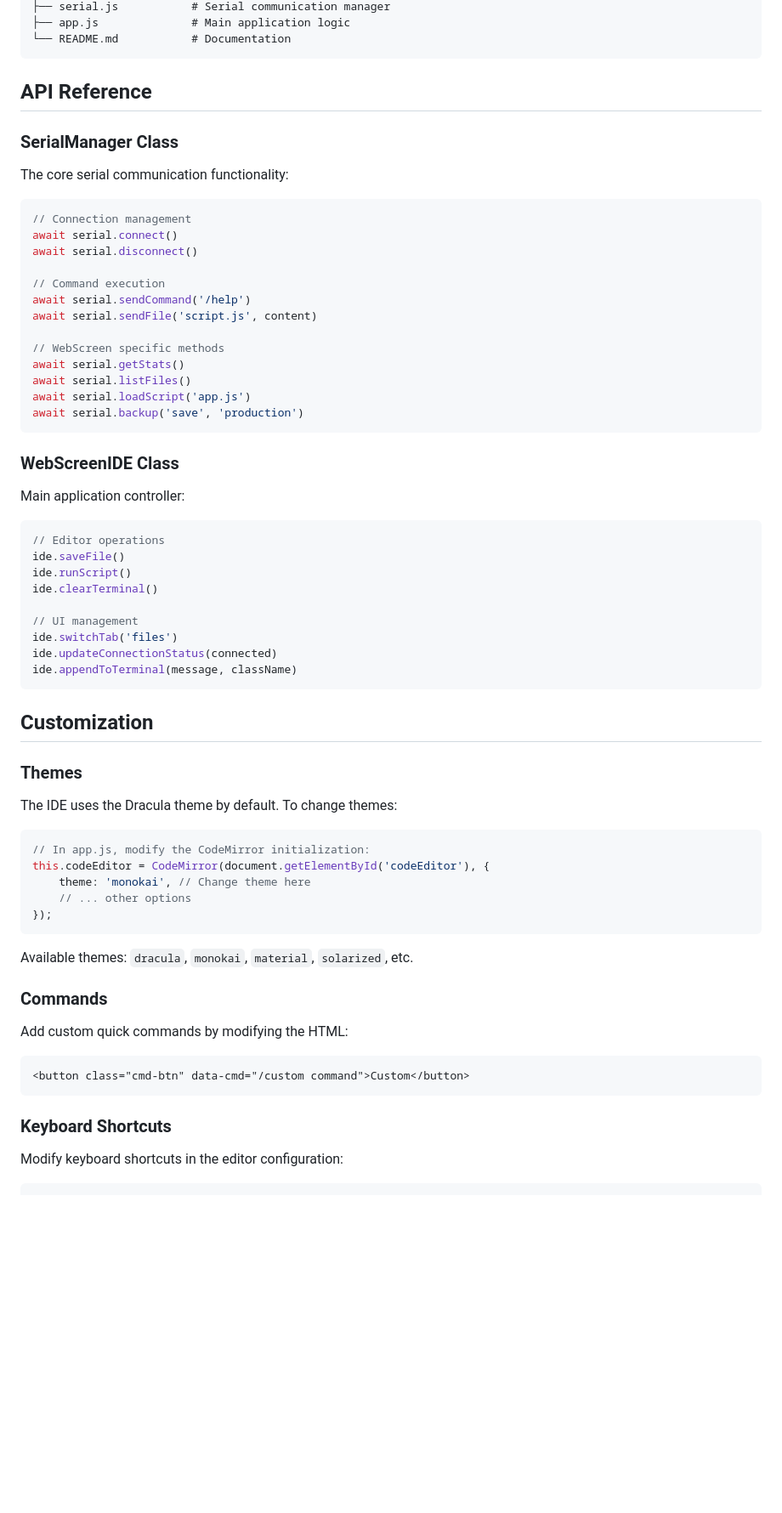
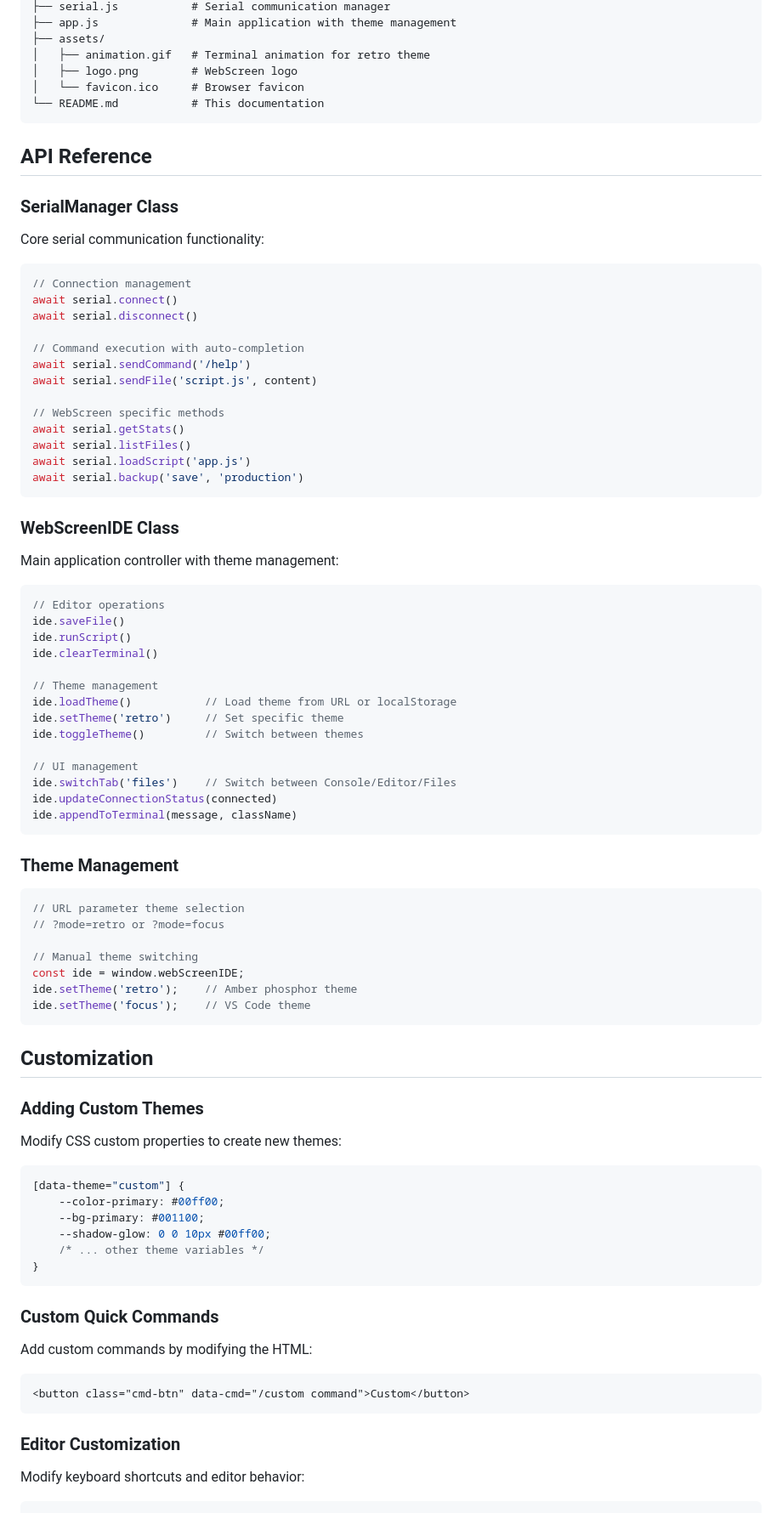
Before and after one commit to HW-Lab-Hardware-Design-Agency/WebScreen-Serial-IDE, a Markdown page: README.md, the part around the change printed below. Shown: that part at 85% size. Drawn GitHub-style; blank space fills up the shorter version.

````diff
--- a/README.md
+++ b/README.md
@@ -144,19 +192,23 @@ WebScreen-Serial-IDE/
 ├── serial.js           # Serial communication manager
-├── app.js              # Main application logic
-└── README.md           # Documentation
+├── app.js              # Main application with theme management
+├── assets/
+│   ├── animation.gif   # Terminal animation for retro theme
+│   ├── logo.png        # WebScreen logo
+│   └── favicon.ico     # Browser favicon
+└── README.md           # This documentation
 ```
 
 ## API Reference
 
 ### SerialManager Class
-The core serial communication functionality:
+Core serial communication functionality:
 
 ```javascript
 // Connection management
 await serial.connect()
 await serial.disconnect()
 
-// Command execution
+// Command execution with auto-completion
 await serial.sendCommand('/help')
 await serial.sendFile('script.js', content)
 
@@ -168,7 +220,7 @@ await serial.backup('save', 'production')
 ```
 
 ### WebScreenIDE Class
-Main application controller:
+Main application controller with theme management:
 
 ```javascript
 // Editor operations
@@ -176,36 +228,51 @@ ide.saveFile()
 ide.runScript()
 ide.clearTerminal()
 
+// Theme management
+ide.loadTheme()           // Load theme from URL or localStorage
+ide.setTheme('retro')     // Set specific theme
+ide.toggleTheme()         // Switch between themes
+
 // UI management
-ide.switchTab('files')
+ide.switchTab('files')    // Switch between Console/Editor/Files
 ide.updateConnectionStatus(connected)
 ide.appendToTerminal(message, className)
 ```
 
+### Theme Management
+```javascript
+// URL parameter theme selection
+// ?mode=retro or ?mode=focus
+
+// Manual theme switching
+const ide = window.webScreenIDE;
+ide.setTheme('retro');    // Amber phosphor theme
+ide.setTheme('focus');    // VS Code theme
+```
+
 ## Customization
 
-### Themes
-The IDE uses the Dracula theme by default. To change themes:
+### Adding Custom Themes
+Modify CSS custom properties to create new themes:
 
-```javascript
-// In app.js, modify the CodeMirror initialization:
-this.codeEditor = CodeMirror(document.getElementById('codeEditor'), {
-    theme: 'monokai', // Change theme here
-    // ... other options
-});
+```css
+[data-theme="custom"] {
+    --color-primary: #00ff00;
+    --bg-primary: #001100;
+    --shadow-glow: 0 0 10px #00ff00;
+    /* ... other theme variables */
+}
 ```
 
-Available themes: `dracula`, `monokai`, `material`, `solarized`, etc.
-
-### Commands
-Add custom quick commands by modifying the HTML:
+### Custom Quick Commands
+Add custom commands by modifying the HTML:
 
 ```html
 <button class="cmd-btn" data-cmd="/custom command">Custom</button>
 ```
 
-### Keyboard Shortcuts
-Modify keyboard shortcuts in the editor configuration:
+### Editor Customization
+Modify keyboard shortcuts and editor behavior:
 
 ```javascript
 extraKeys: {
````
Also changed, not shown: other parts of README.md (+147 -60 lines), assets/animation.gif (added), assets/logo.png (added), 4 other files.
